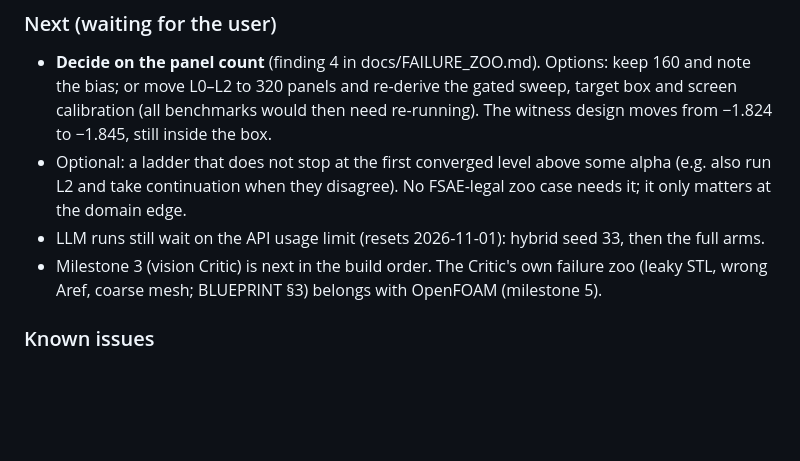
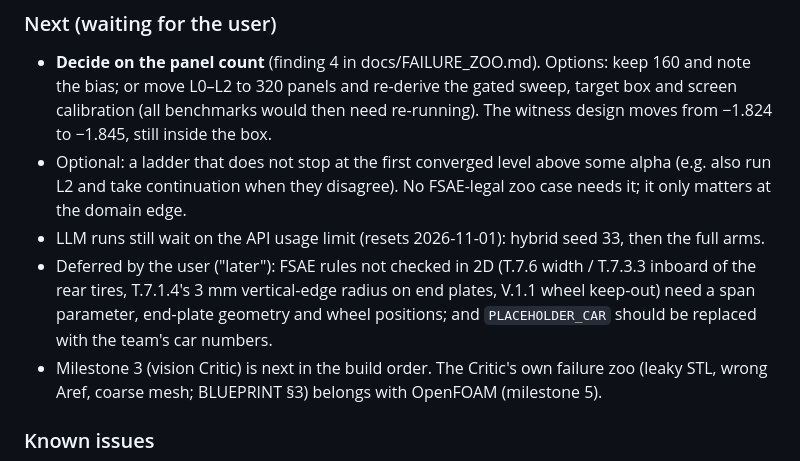
Before and after one commit to AnjaneyaBhardwaj/AeroSwarm, a Markdown page: docs/PROGRESS.md, the part around the change. Rendered like a GitHub page; blank space fills up the shorter version.

Commit message:
docs: note the deferred FSAE 3D checks and the placeholder car
Co-Authored-By: Claude Opus 5.5 <noreply@anthropic.com>
Claude-Session: https://claude.ai/code/session_01RdrQacQtDodrZdjUEUyNkB

```diff
--- a/docs/PROGRESS.md
+++ b/docs/PROGRESS.md
@@ -52,6 +52,9 @@ fake solver, and the committed cache (matches the case list, counts add up, the
 - Optional: a ladder that does not stop at the first converged level above some alpha (e.g. also run L2 and
   take continuation when they disagree). No FSAE-legal zoo case needs it; it only matters at the domain edge.
 - LLM runs still wait on the API usage limit (resets 2026-11-01): hybrid seed 33, then the full arms.
+- Deferred by the user ("later"): FSAE rules not checked in 2D (T.7.6 width / T.7.3.3 inboard of the rear
+  tires, T.7.1.4's 3 mm vertical-edge radius on end plates, V.1.1 wheel keep-out) need a span parameter,
+  end-plate geometry and wheel positions; and `PLACEHOLDER_CAR` should be replaced with the team's car numbers.
 - Milestone 3 (vision Critic) is next in the build order. The Critic's own failure zoo (leaky STL, wrong Aref,
   coarse mesh; BLUEPRINT §3) belongs with OpenFOAM (milestone 5).
 
```
